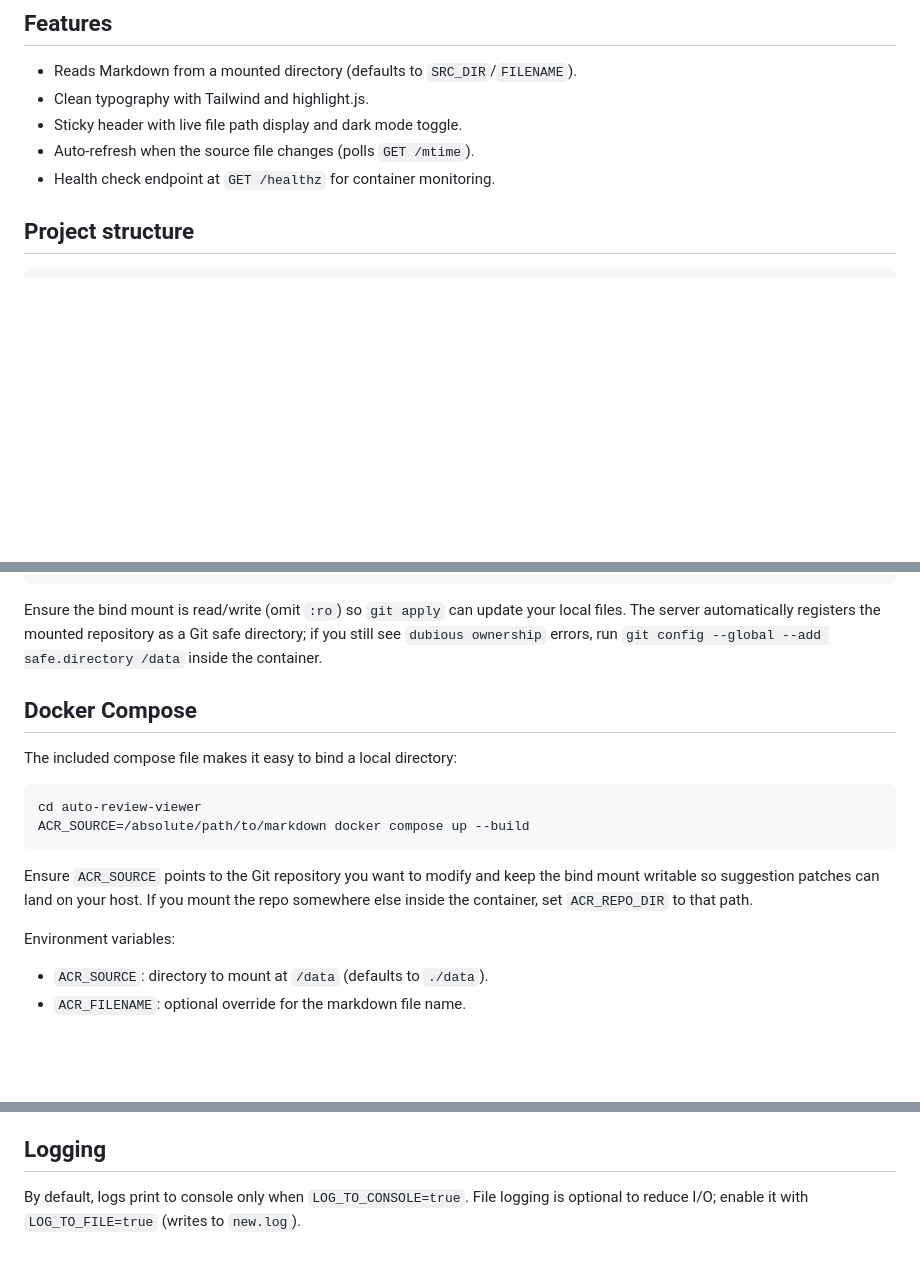
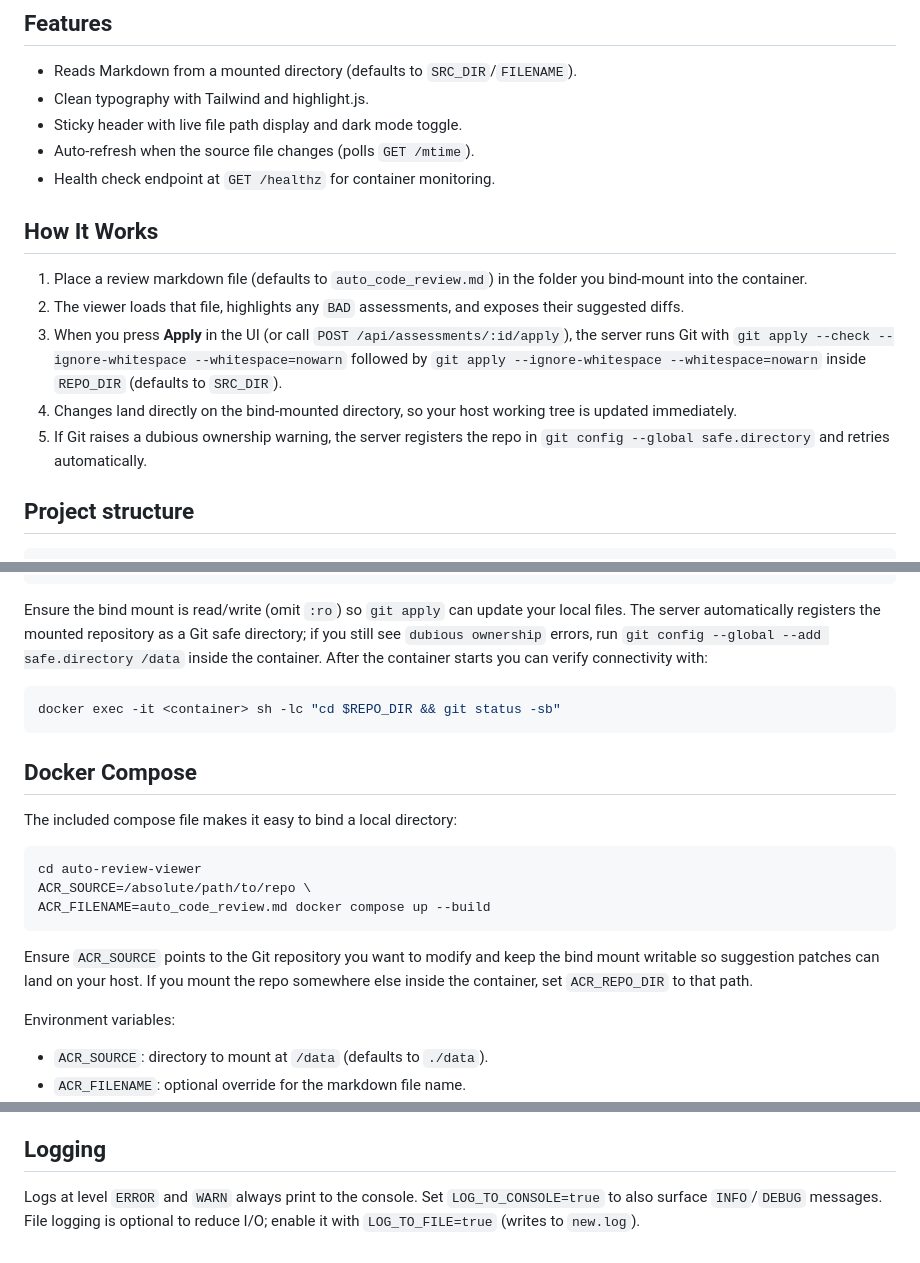
Before and after one commit to YuvalnNexite/pre_commit_code_review, a Markdown page: auto-review-viewer/README.md, 3 parts joined by grey strips. Drawn GitHub-style; blank space fills up the shorter version.

````diff
--- a/auto-review-viewer/README.md
+++ b/auto-review-viewer/README.md
@@ -9,6 +9,15 @@ Render `auto_code_review.md` from a mounted directory with a polished, shareable
 - Sticky header with live file path display and dark mode toggle.
 - Auto-refresh when the source file changes (polls `GET /mtime`).
 - Health check endpoint at `GET /healthz` for container monitoring.
+
+## How It Works
+
+1. Place a review markdown file (defaults to `auto_code_review.md`) in the folder you bind-mount into the container.
+2. The viewer loads that file, highlights any `BAD` assessments, and exposes their suggested diffs.
+3. When you press **Apply** in the UI (or call `POST /api/assessments/:id/apply`), the server runs Git with
+   `git apply --check --ignore-whitespace --whitespace=nowarn` followed by `git apply --ignore-whitespace --whitespace=nowarn` inside `REPO_DIR` (defaults to `SRC_DIR`).
+4. Changes land directly on the bind-mounted directory, so your host working tree is updated immediately.
+5. If Git raises a dubious ownership warning, the server registers the repo in `git config --global safe.directory` and retries automatically.
 
 ## Project structure
 
@@ -65,6 +74,11 @@ docker run --rm -p 3000:3000 \
 
 Ensure the bind mount is read/write (omit `:ro`) so `git apply` can update your local files.
 The server automatically registers the mounted repository as a Git safe directory; if you still see `dubious ownership` errors, run `git config --global --add safe.directory /data` inside the container.
+After the container starts you can verify connectivity with:
+
+```bash
+docker exec -it <container> sh -lc "cd $REPO_DIR && git status -sb"
+```
 
 ## Docker Compose
 
@@ -72,10 +86,12 @@ The included compose file makes it easy to bind a local directory:
 
 ```bash
 cd auto-review-viewer
-ACR_SOURCE=/absolute/path/to/markdown docker compose up --build
+ACR_SOURCE=/absolute/path/to/repo \
+ACR_FILENAME=auto_code_review.md docker compose up --build
 ```
 
-Ensure `ACR_SOURCE` points to the Git repository you want to modify and keep the bind mount writable so suggestion patches can land on your host. If you mount the repo somewhere else inside the container, set `ACR_REPO_DIR` to that path.
+Ensure `ACR_SOURCE` points to the Git repository you want to modify and keep the bind mount writable so suggestion patches can land on your host.
+If you mount the repo somewhere else inside the container, set `ACR_REPO_DIR` to that path.
 
 Environment variables:
 
@@ -95,4 +111,5 @@ The rendering pipeline is centralized in `server.js` so future features (BAD cod
 
 ## Logging
 
-By default, logs print to console only when `LOG_TO_CONSOLE=true`. File logging is optional to reduce I/O; enable it with `LOG_TO_FILE=true` (writes to `new.log`).
+Logs at level `ERROR` and `WARN` always print to the console. Set `LOG_TO_CONSOLE=true` to also surface `INFO`/`DEBUG` messages.
+File logging is optional to reduce I/O; enable it with `LOG_TO_FILE=true` (writes to `new.log`).
````
